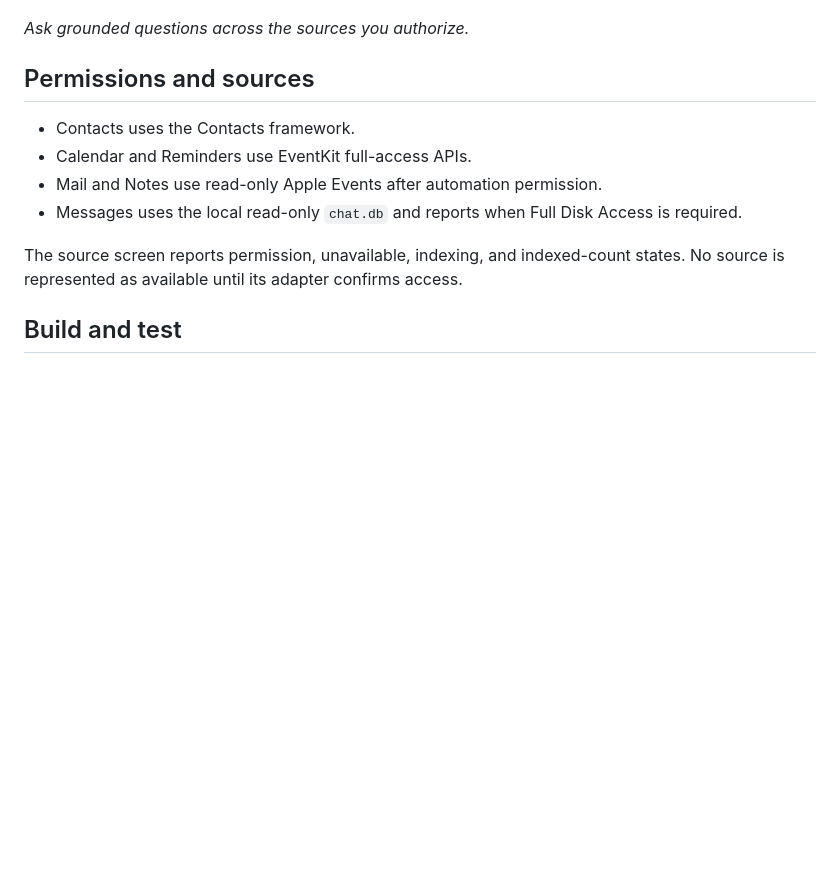
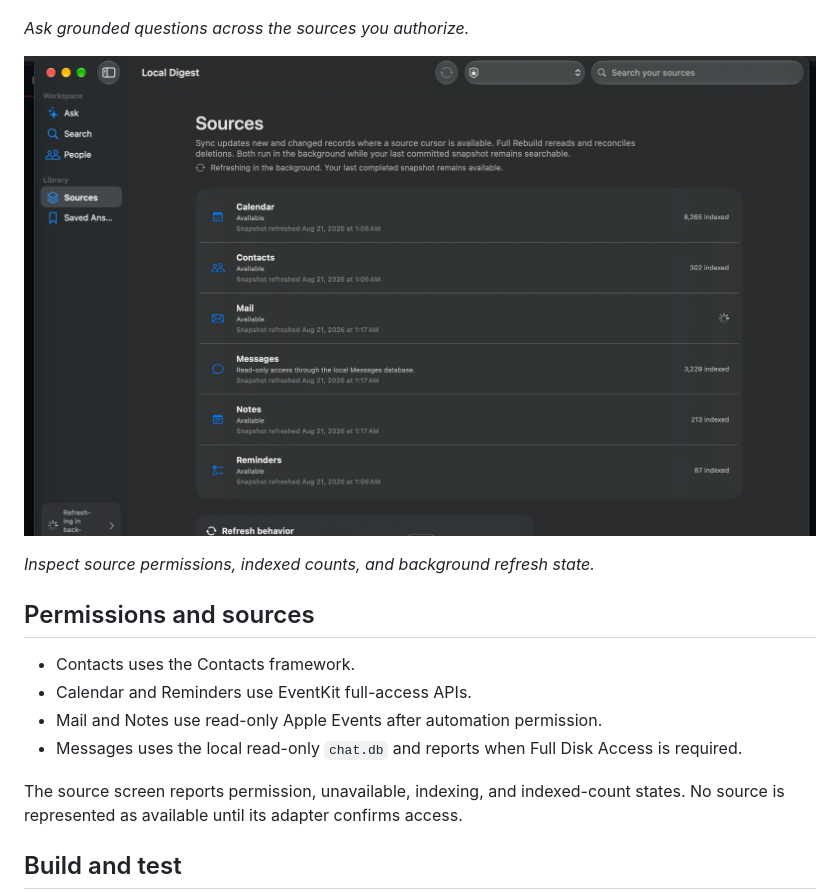
Before and after one commit to Joaov41/local-digest, a Markdown page: README.md, the part around the change. Drawn GitHub-style; pictures changed too: screenshots/local-digest-sources.jpg (added); blank space fills up the shorter version.

Commit message:
Add replacement sources screenshot

```diff
--- a/README.md
+++ b/README.md
@@ -28,6 +28,10 @@ personal items.
 ![Ask across your life](screenshots/local-digest-ask.jpg)
 
 *Ask grounded questions across the sources you authorize.*
+
+![Source refresh status](screenshots/local-digest-sources.jpg)
+
+*Inspect source permissions, indexed counts, and background refresh state.*
 
 ## Permissions and sources
 
```
